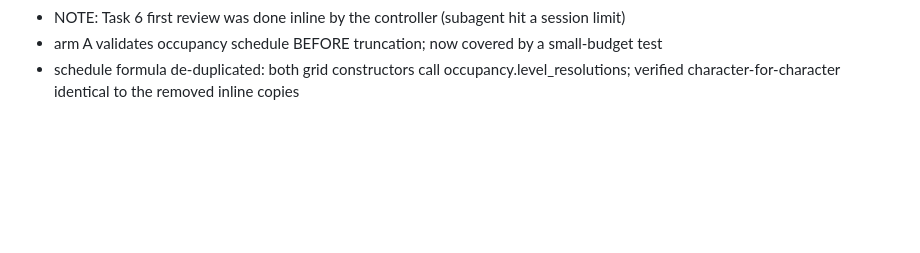
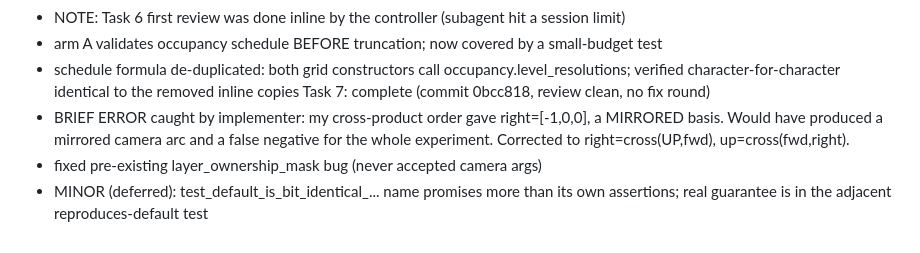
Before and after one commit to bgyss/nrp, a Markdown page: .superpowers/sdd/progress.md, the part around the change. Drawn GitHub-style; blank space fills up the shorter version.

Commit message:
chore: ledger for task 7

```diff
--- a/.superpowers/sdd/progress.md
+++ b/.superpowers/sdd/progress.md
@@ -42,3 +42,10 @@ Task 6: complete (commits 3a5e1cc..18ab347, review clean after 1 fix round)
   - arm A validates occupancy schedule BEFORE truncation; now covered by a small-budget test
   - schedule formula de-duplicated: both grid constructors call occupancy.level_resolutions;
     verified character-for-character identical to the removed inline copies
+Task 7: complete (commit 0bcc818, review clean, no fix round)
+  - BRIEF ERROR caught by implementer: my cross-product order gave right=[-1,0,0], a
+    MIRRORED basis. Would have produced a mirrored camera arc and a false negative for
+    the whole experiment. Corrected to right=cross(UP,fwd), up=cross(fwd,right).
+  - fixed pre-existing layer_ownership_mask bug (never accepted camera args)
+  - MINOR (deferred): test_default_is_bit_identical_... name promises more than its own
+    assertions; real guarantee is in the adjacent reproduces-default test
```
